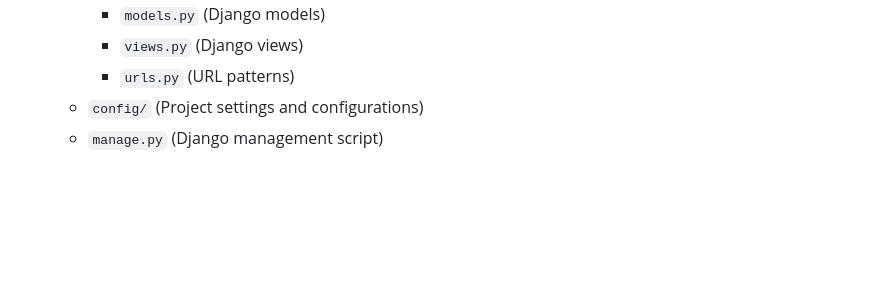
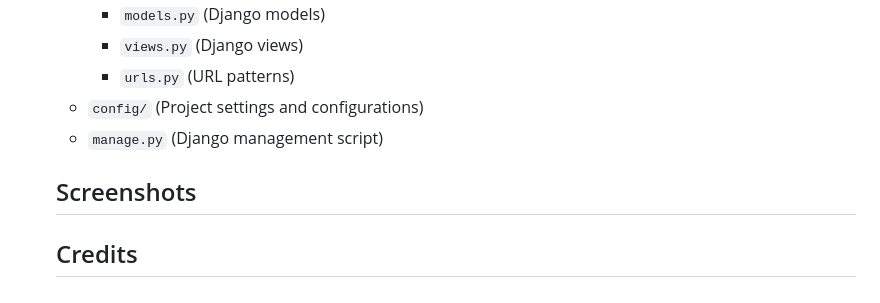
Before and after one commit to Gomsur/Authentic-shop, a Markdown page: README.md, the part around the change. Drawn GitHub-style; blank space fills up the shorter version.

Commit message:
Added screenshots and credits to refer back to at a later stage.

```diff
--- a/README.md
+++ b/README.md
@@ -137,3 +137,7 @@ The project follows a standard Django project structure with the following key c
     - `urls.py` (URL patterns)
   - `config/` (Project settings and configurations)
   - `manage.py` (Django management script)
+
+  ## Screenshots
+
+  ## Credits
```
